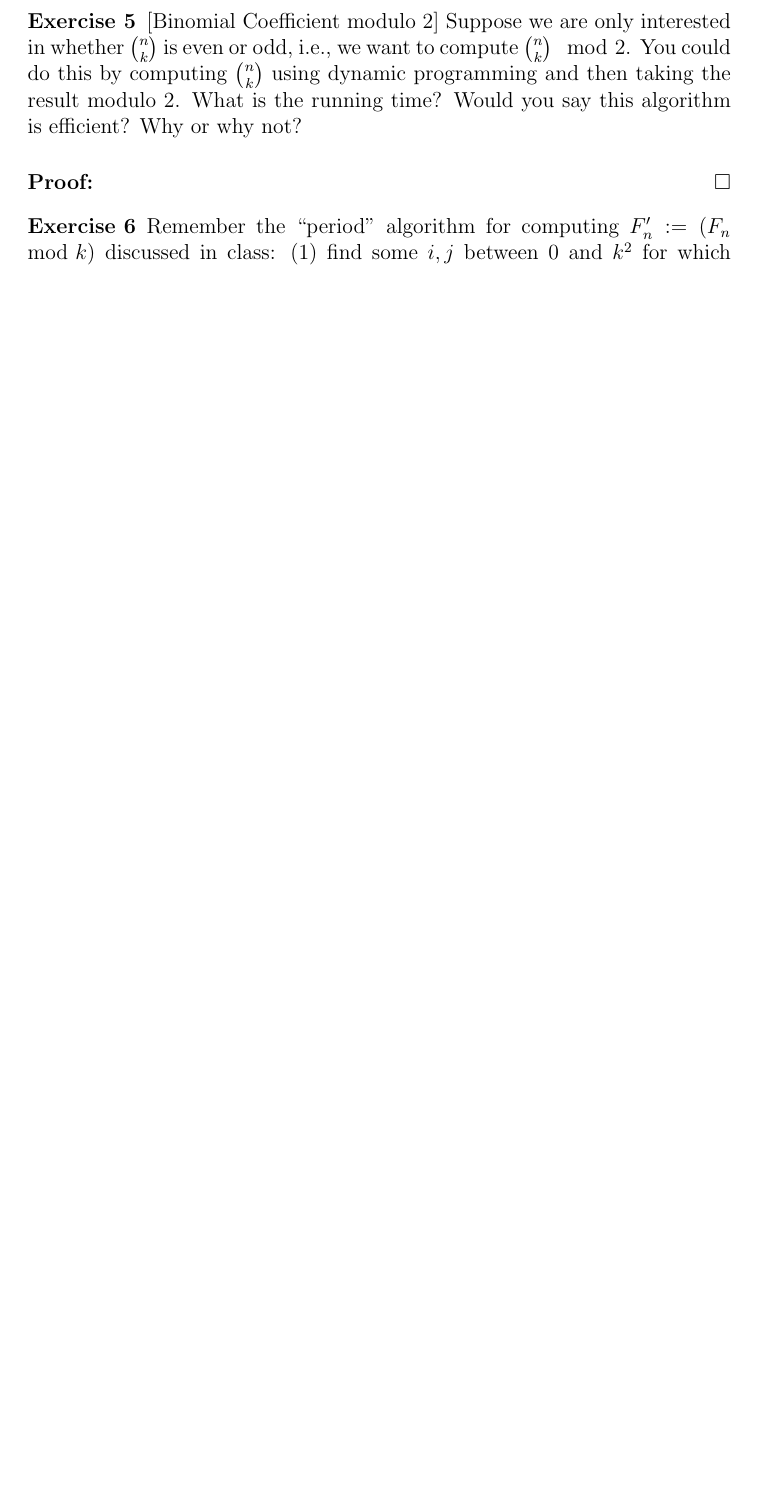
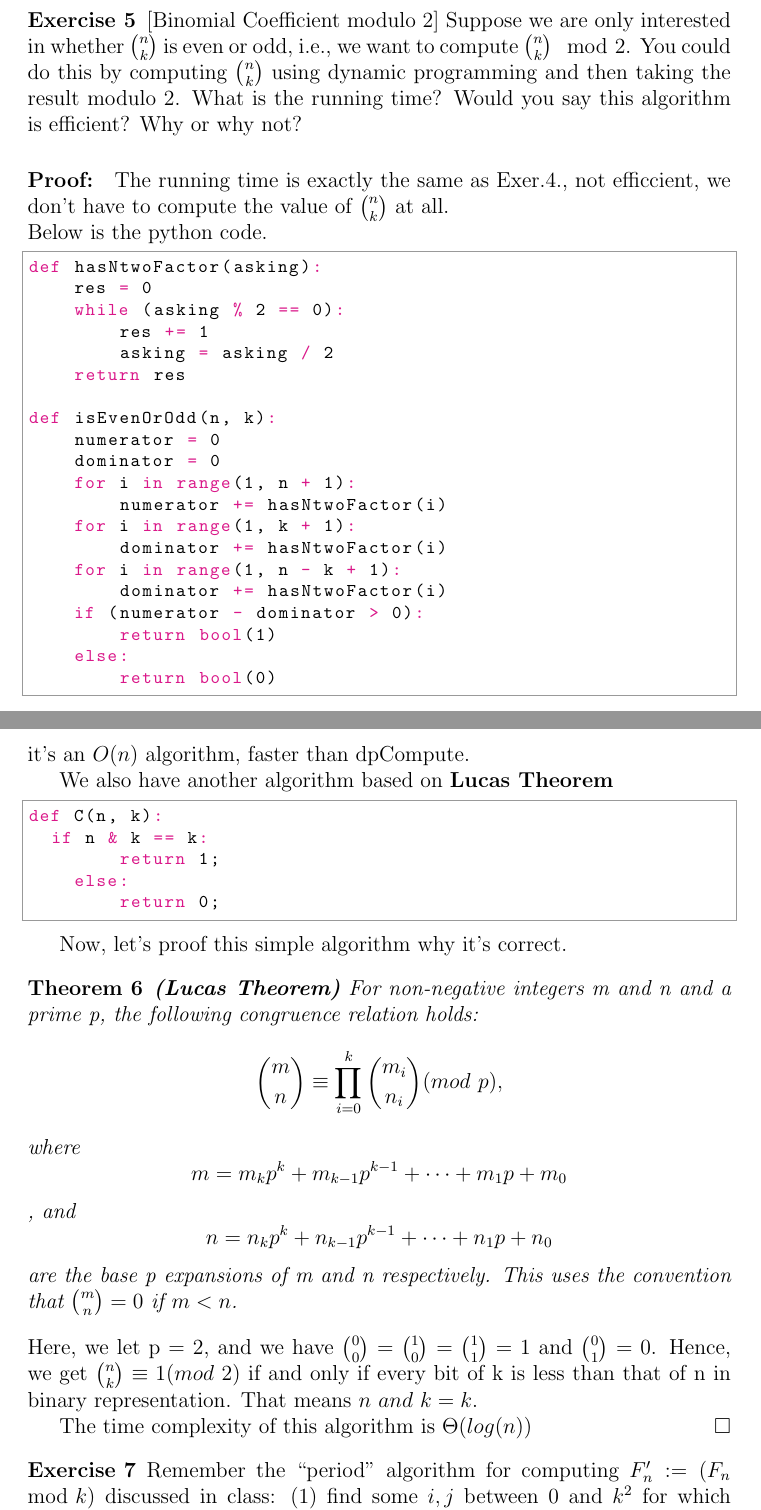
Before and after one commit to yujie6/CS217-Notes, a LaTeX problem sheet (Week1/01-cs217-2019-homework.tex): part of page 4 of 6 before the commit and two parts of pages 5 and 6 of 8 after it, the two joined at a grey line, cut so that both start at the same text, the shorter picture padded with empty space. Compiled offline with pdfLaTeX.

Commit message:
put all together

```diff
--- a/Week1/01-cs217-2019-homework.tex
+++ b/Week1/01-cs217-2019-homework.tex
@@ -141,7 +170,55 @@ You might have seen the following recurrence:
   is efficient? Why or why not?
 \end{exercise}
 \begin{proof}
+The running time is exactly the same as Exer.4.,
+not efficcient, we don't have to compute the value of $\binom n k$ at all.\\
+Below is the python code.
+\begin{python}
+def hasNtwoFactor(asking):
+    res = 0
+    while (asking % 2 == 0):
+        res += 1
+        asking = asking / 2
+    return res
 
+def isEvenOrOdd(n, k):
+    numerator = 0
+    dominator = 0
+    for i in range(1, n + 1):
+        numerator += hasNtwoFactor(i)
+    for i in range(1, k + 1):
+        dominator += hasNtwoFactor(i)
+    for i in range(1, n - k + 1):
+        dominator += hasNtwoFactor(i)
+    if (numerator - dominator > 0):
+        return bool(1)
+    else:
+        return bool(0)
+\end{python}
+it's an $O(n)$ algorithm, faster than dpCompute.
+
+We also have another algorithm based on \textbf{Lucas Theorem}
+\begin{python}
+def C(n, k):
+	if n & k == k:
+        return 1;
+    else:
+        return 0;
+\end{python}
+
+Now, let's proof this simple algorithm why it's correct.
+\begin{theorem}
+	\textbf{(Lucas Theorem)} For non-negative integers \textit{m} and \textit{n} and a prime \textit{p}, the following congruence relation holds:
+	$${m \choose n} \equiv \prod_{i=0}^k {m_i \choose n_i} ( mod\ p),$$
+	where
+	$$m=m_kp^k+m_{k-1}p^{k-1}+\cdots+m_1p+m_0$$,
+	and
+	$$n=n_kp^k+n_{k-1}p^{k-1}+\cdots+n_1p+n_0$$
+	are the base p expansions of m and n respectively. This uses the convention that ${m\choose n}=0$ if $m<n$.
+\end{theorem}
+Here, we let p = 2, and we have ${0 \choose 0}={1\choose 0}={1 \choose 1}=1$ and ${0 \choose 1}=0$. Hence, we get ${n\choose k}\equiv 1 (mod\ 2)$ if and only if every bit of k is less than that of n in binary representation. That means $n\ and\ k = k$.
+
+The time complexity of this algorithm is $\Theta(log(n))$
 \end{proof}
 \begin{exercise}
   Remember the ``period'' algorithm for computing $F'_n := (F_n \mod k)$ discussed in class:
```
Also changed, not shown: Week1/01-cs217-2019-homework.pdf, Week1/01-cs217-2019-homework.tex (138 more changed lines).
